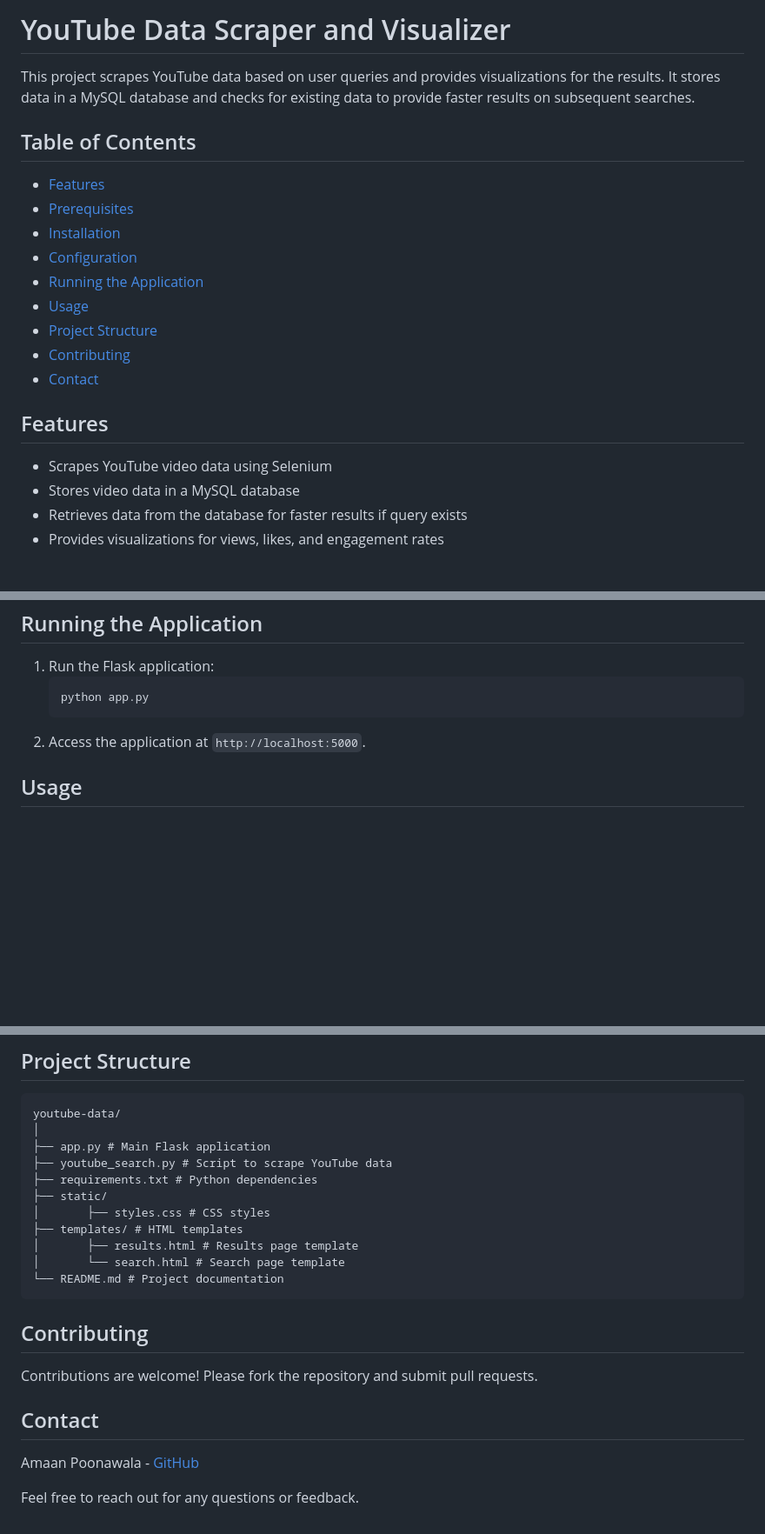
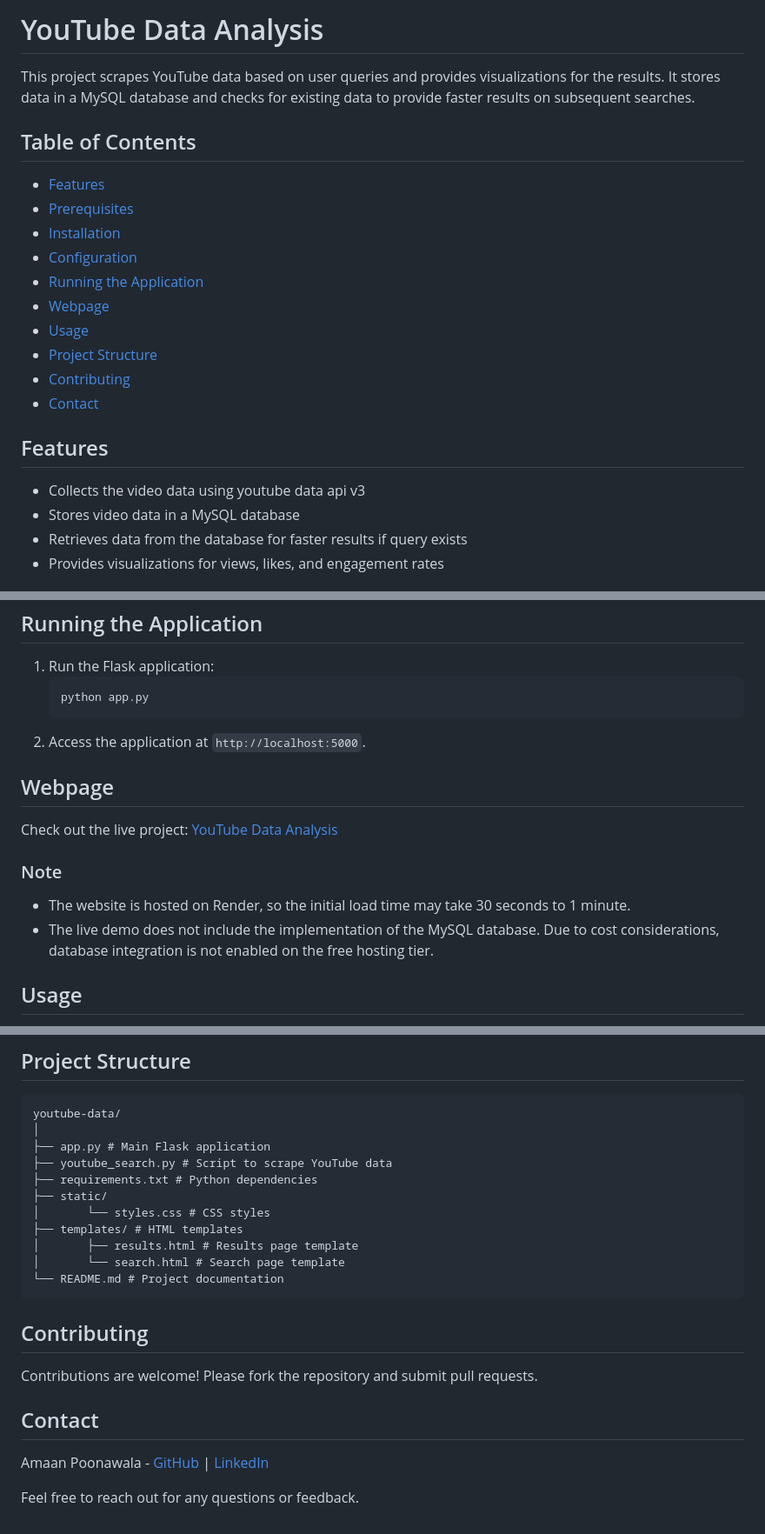
Before and after one commit to AmaanP314/youtube-data, a Markdown page: README.md, 3 parts joined by grey strips. Shown at 87% size. Rendered like a GitHub page; blank space fills up the shorter version.

````diff
--- a/README.md
+++ b/README.md
@@ -1,4 +1,4 @@
-# YouTube Data Scraper and Visualizer
+# YouTube Data Analysis
 
 This project scrapes YouTube data based on user queries and provides visualizations for the results. It stores data in a MySQL database and checks for existing data to provide faster results on subsequent searches.
 
@@ -9,13 +9,14 @@ This project scrapes YouTube data based on user queries and provides visualizati
 - [Installation](#installation)
 - [Configuration](#configuration)
 - [Running the Application](#running-the-application)
+- [Webpage](#webpage)
 - [Usage](#usage)
 - [Project Structure](#project-structure)
 - [Contributing](#contributing)
 - [Contact](#contact)
 
 ## Features
-- Scrapes YouTube video data using Selenium
+- Collects the video data using youtube data api v3
 - Stores video data in a MySQL database
 - Retrieves data from the database for faster results if query exists
 - Provides visualizations for views, likes, and engagement rates
@@ -84,6 +85,14 @@ This project scrapes YouTube data based on user queries and provides visualizati
     ```
 2. Access the application at `http://localhost:5000`.
 
+## Webpage
+
+Check out the live project: [YouTube Data Analysis](https://youtube-data-analysis-n32d.onrender.com)
+
+### Note
+- The website is hosted on Render, so the initial load time may take 30 seconds to 1 minute.
+- The live demo does not include the implementation of the MySQL database. Due to cost considerations, database integration is not enabled on the free hosting tier.
+
 ## Usage
 1. Enter a query, sort criteria, and maximum results in the search form.
 2. View search results, visualizations, and stored data.
@@ -96,7 +105,7 @@ This project scrapes YouTube data based on user queries and provides visualizati
     ├── youtube_search.py # Script to scrape YouTube data
     ├── requirements.txt # Python dependencies
     ├── static/
-    │       ├── styles.css # CSS styles
+    │       └── styles.css # CSS styles
     ├── templates/ # HTML templates
     │       ├── results.html # Results page template
     │       └── search.html # Search page template
@@ -108,6 +117,6 @@ Contributions are welcome! Please fork the repository and submit pull requests.
 
 ## Contact
 
-Amaan Poonawala - [GitHub](https://github.com/amaanp314)
+Amaan Poonawala - [GitHub](https://github.com/amaanp314) | [LinkedIn](https://www.linkedin.com/in/amaan-poonawala)
 
 Feel free to reach out for any questions or feedback.
````
